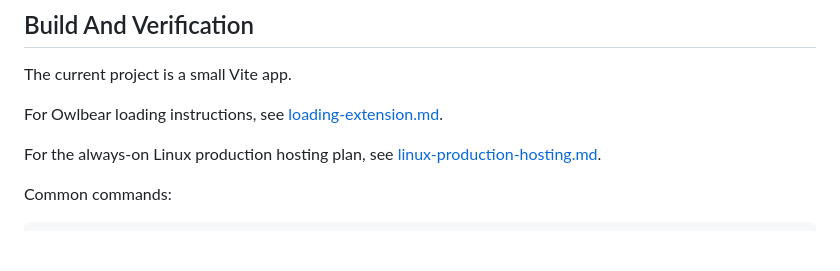
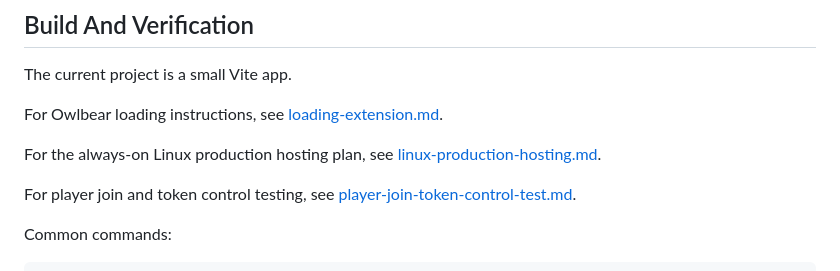
Before and after one commit to edmund-landgraf/Amba-Owlbear-Extension, a Markdown page: docs/architecture.md, the part around the change. Drawn GitHub-style; blank space fills up the shorter version.

Commit message:
Document player join token control test

````diff
--- a/docs/architecture.md
+++ b/docs/architecture.md
@@ -940,6 +940,8 @@ For Owlbear loading instructions, see [loading-extension.md](./loading-extension
 
 For the always-on Linux production hosting plan, see [linux-production-hosting.md](./linux-production-hosting.md).
 
+For player join and token control testing, see [player-join-token-control-test.md](./player-join-token-control-test.md).
+
 Common commands:
 
 ```bash
````
Also changed, not shown: docs/loading-extension.md (+2 -0 lines), docs/player-join-token-control-test.md (added, +239 -0 lines).
